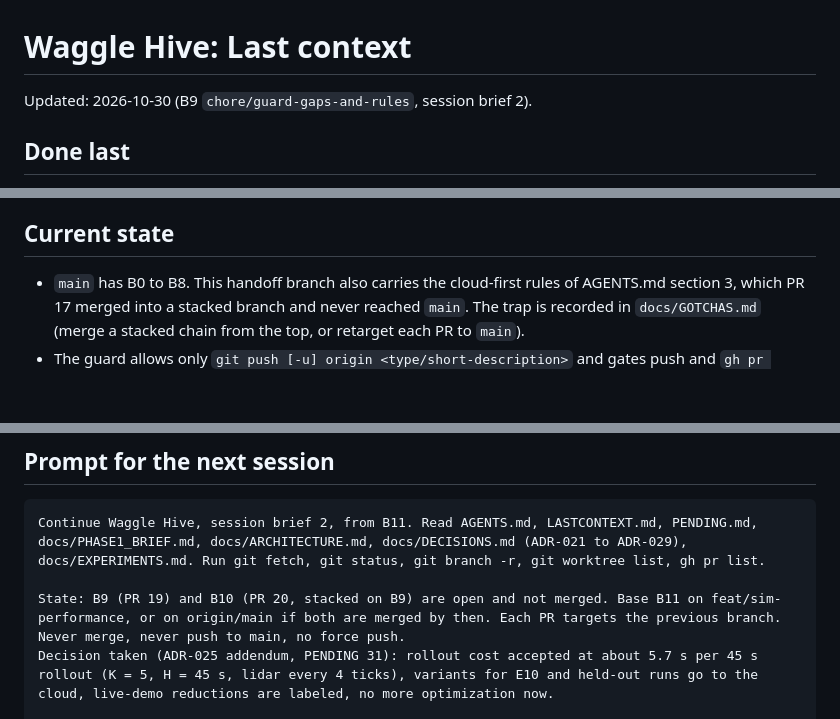
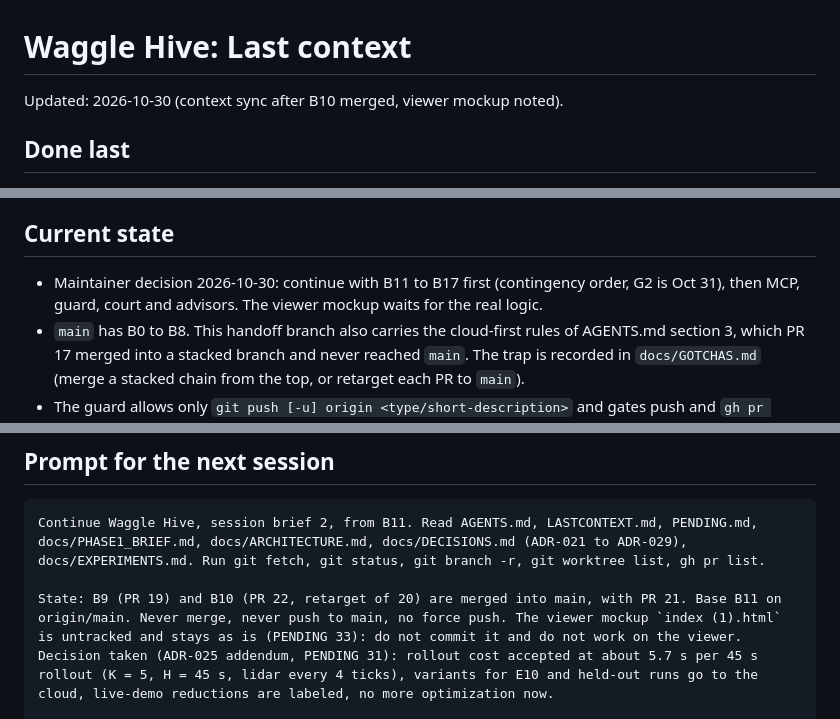
Before and after one commit to agustindiazcano/waggle-agents-meta-muse, a Markdown page: LASTCONTEXT.md, 3 parts joined by grey strips. Drawn GitHub-style; blank space fills up the shorter version.

````diff
--- a/LASTCONTEXT.md
+++ b/LASTCONTEXT.md
@@ -1,6 +1,6 @@
 # Waggle Hive: Last context
 
-Updated: 2026-10-30 (B9 `chore/guard-gaps-and-rules`, session brief 2).
+Updated: 2026-10-30 (context sync after B10 merged, viewer mockup noted).
 
 ## Done last
 - B10 `feat/sim-performance` (stacked on B9): contact episodes already counted as episodes (tests and ADR-021 text added, no result changed). `waggle.sim.hullgap` (batched exact detector), `fastlidar` (cached static ranges, exact dynamic hits), `rollout` (parallel variants). E1 no-control dev baseline identical on 90 runs (counts and final hashes). Speed 3.1x measured, below the 5x minimum: stopped, PENDING 31. Profiles and before/after in `results/e8/dev/`. Next: B11 `docs/phase2-design` after the maintainer decides.
@@ -11,6 +11,7 @@ Updated: 2026-10-30 (B9 `chore/guard-gaps-and-rules`, session brief 2).
 - Rules added: AGENTS.md section 18 (contingency order and gates), section 3 rules 8 to 11 (cloud first).
 
 ## Current state
+- Maintainer decision 2026-10-30: continue with B11 to B17 first (contingency order, G2 is Oct 31), then MCP, guard, court and advisors. The viewer mockup waits for the real logic.
 - `main` has B0 to B8. This handoff branch also carries the cloud-first rules of AGENTS.md section 3, which PR 17 merged into a stacked branch and never reached `main`. The trap is recorded in `docs/GOTCHAS.md` (merge a stacked chain from the top, or retarget each PR to `main`).
 - The guard allows only `git push [-u] origin <type/short-description>` and gates push and `gh pr create` on the pre-push check, which still needs a local green `uv run ci` on HEAD (PENDING 30). A full local `uv run ci` takes 2 to 3 minutes.
 - Open maintainer decisions: PENDING 31 (rollout cost), 30 (cloud gate and workflow), 29 (E9 undefined), 26 (viewer dependencies), 25 (gates G1 to G4).
@@ -19,7 +20,7 @@ Updated: 2026-10-30 (B9 `chore/guard-gaps-and-rules`, session brief 2).
 ```
 Continue Waggle Hive, session brief 2, from B11. Read AGENTS.md, LASTCONTEXT.md, PENDING.md, docs/PHASE1_BRIEF.md, docs/ARCHITECTURE.md, docs/DECISIONS.md (ADR-021 to ADR-029), docs/EXPERIMENTS.md. Run git fetch, git status, git branch -r, git worktree list, gh pr list.
 
-State: B9 (PR 19) and B10 (PR 20, stacked on B9) are open and not merged. Base B11 on feat/sim-performance, or on origin/main if both are merged by then. Each PR targets the previous branch. Never merge, never push to main, no force push.
+State: B9 (PR 19) and B10 (PR 22, retarget of 20) are merged into main, with PR 21. Base B11 on origin/main. Never merge, never push to main, no force push. The viewer mockup `index (1).html` is untracked and stays as is (PENDING 33): do not commit it and do not work on the viewer.
 Decision taken (ADR-025 addendum, PENDING 31): rollout cost accepted at about 5.7 s per 45 s rollout (K = 5, H = 45 s, lidar every 4 ticks), variants for E10 and held-out runs go to the cloud, live-demo reductions are labeled, no more optimization now.
 
 Task, in order, tests first with the failing run shown, Conventional Commits, uv run ci green and gitleaks clean before each push, report every two branches in five lines (done, next, blockers):
````
Also changed, not shown: PENDING.md (+2 -0 lines), PLAN.md (+2 -0 lines).
